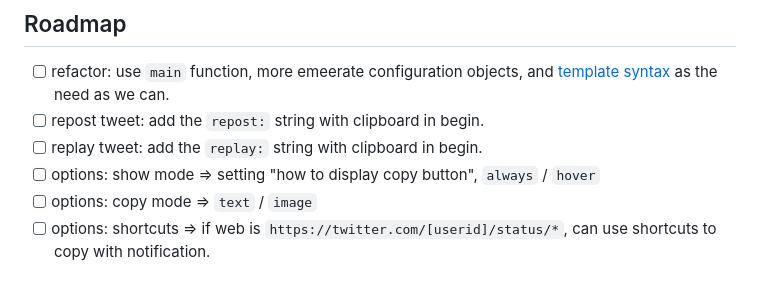
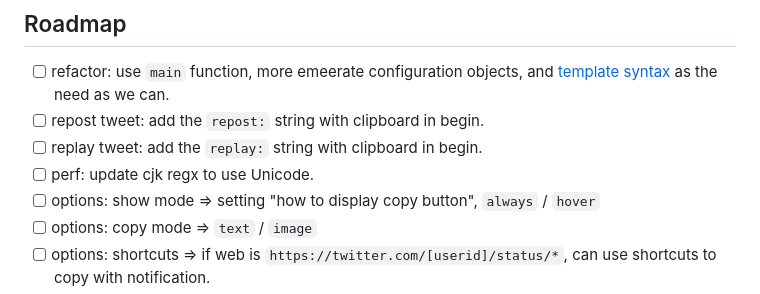
Before and after one commit to screw-hand/tampermonkey-user.js, a Markdown page: share-tweet-copy/README.md, the part around the change. Drawn GitHub-style.

Commit message:
docs: update roadmap.

```diff
--- a/share-tweet-copy/README.md
+++ b/share-tweet-copy/README.md
@@ -81,6 +81,7 @@ https://twitter.com/sama/status/1779517913654808676
 - [ ] refactor: use `main` function, more emeerate configuration objects, and [template syntax](https://www.tampermonkey.net/documentation.php) as the need as we can.
 - [ ] repost tweet: add the `repost:` string with clipboard in begin.
 - [ ] replay tweet: add the `replay:` string with clipboard in begin.
+- [ ] perf: update cjk regx to use Unicode.
 - [ ] options: show mode => setting "how to display copy button", `always` / `hover`
 - [ ] options: copy mode => `text` / `image`
 - [ ] options: shortcuts => if web is `https://twitter.com/[userid]/status/*`, can use shortcuts to copy with notification.
```
